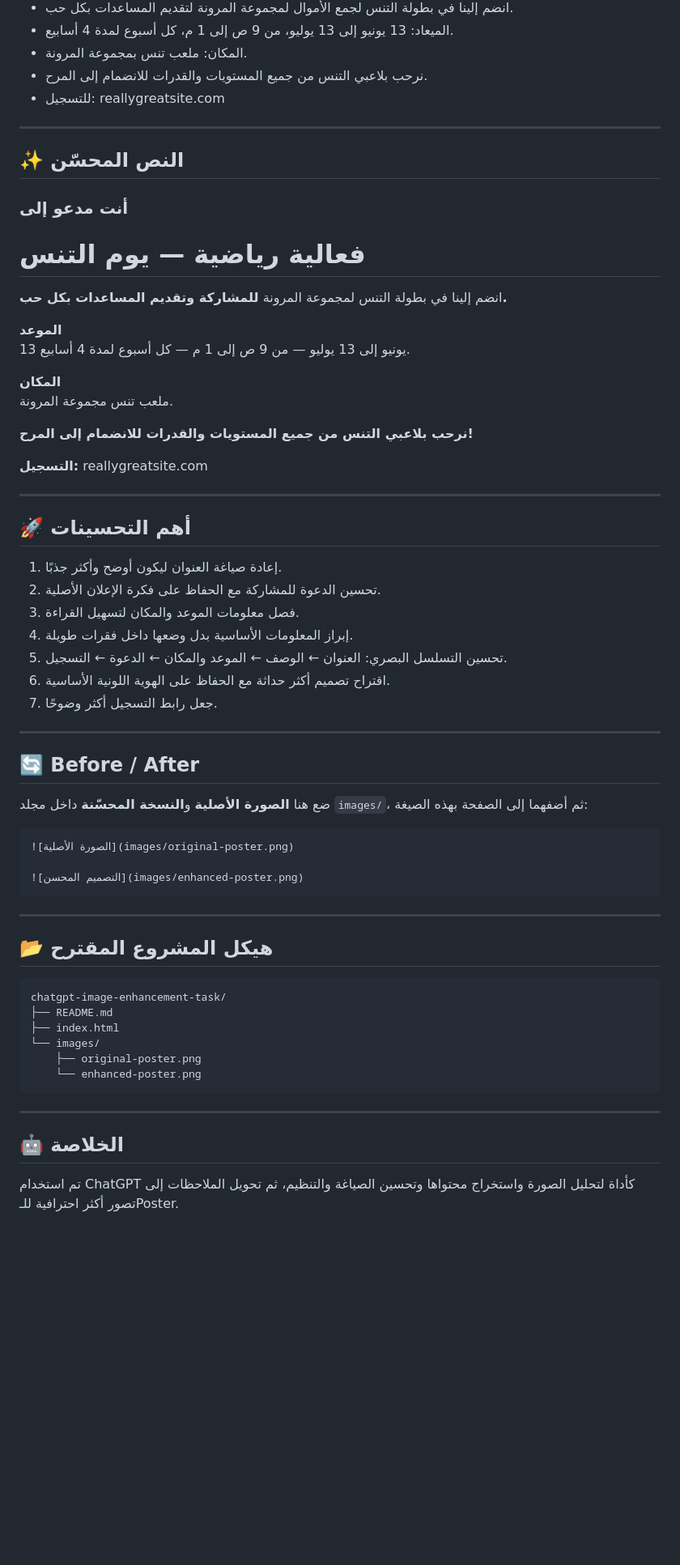
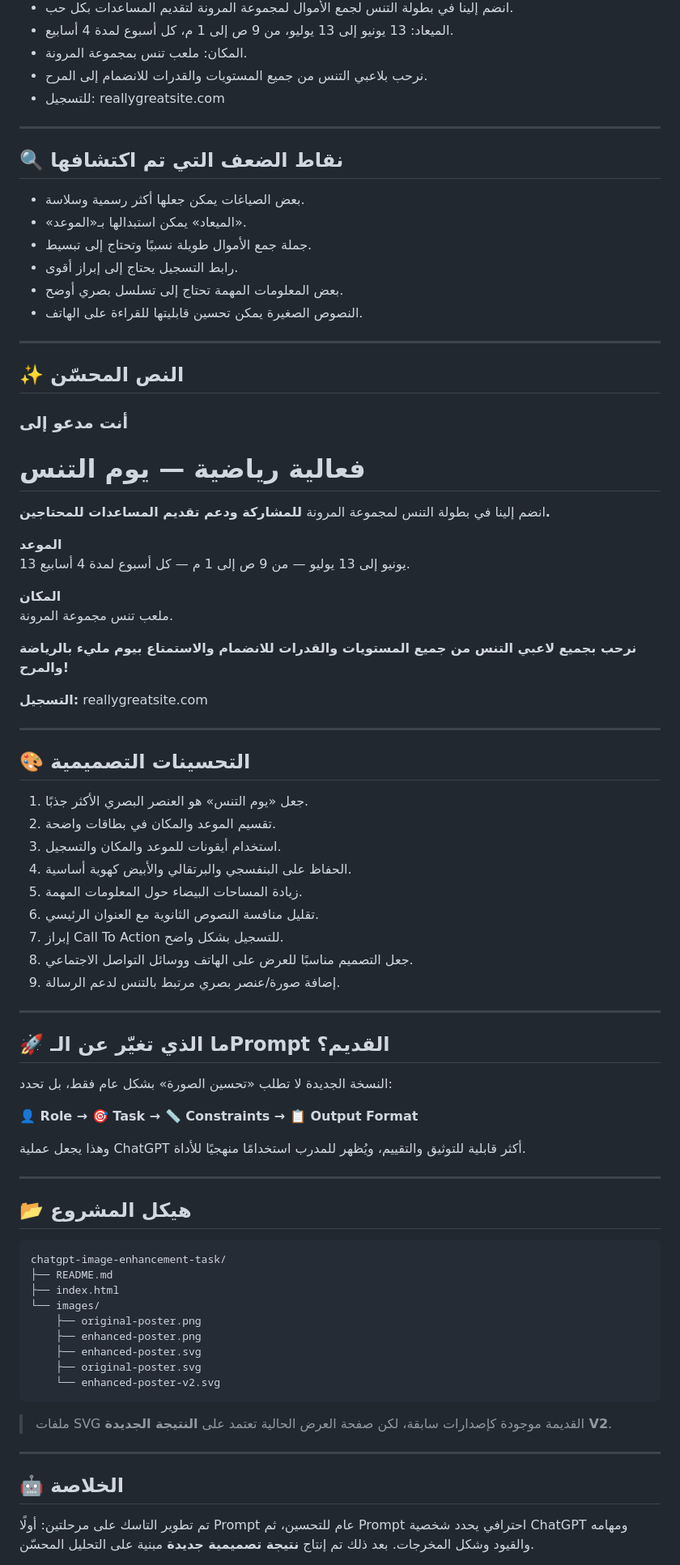
Before and after one commit to sherifAboulaila/chatgpt-image-enhancement-task, a Markdown page: README.md, the part around one of its changes. Shown at 81% size. Drawn GitHub-style; blank space fills up the shorter version.

Commit message:
docs: document professional prompt and new result

````diff
--- a/README.md
+++ b/README.md
@@ -39,12 +87,23 @@
 
 ---
 
+## 🔍 نقاط الضعف التي تم اكتشافها
+
+- بعض الصياغات يمكن جعلها أكثر رسمية وسلاسة.
+- «الميعاد» يمكن استبدالها بـ«الموعد».
+- جملة جمع الأموال طويلة نسبيًا وتحتاج إلى تبسيط.
+- رابط التسجيل يحتاج إلى إبراز أقوى.
+- بعض المعلومات المهمة تحتاج إلى تسلسل بصري أوضح.
+- النصوص الصغيرة يمكن تحسين قابليتها للقراءة على الهاتف.
+
+---
+
 ## ✨ النص المحسّن
 
 ### أنت مدعو إلى
 # فعالية رياضية — يوم التنس
 
-انضم إلينا في بطولة التنس لمجموعة المرونة **للمشاركة وتقديم المساعدات بكل حب.**
+انضم إلينا في بطولة التنس لمجموعة المرونة **للمشاركة ودعم تقديم المساعدات للمحتاجين.**
 
 **الموعد**
 13 يونيو إلى 13 يوليو — من 9 ص إلى 1 م — كل أسبوع لمدة 4 أسابيع.
@@ -52,37 +111,37 @@
 **المكان**
 ملعب تنس مجموعة المرونة.
 
-**نرحب بلاعبي التنس من جميع المستويات والقدرات للانضمام إلى المرح!**
+**نرحب بجميع لاعبي التنس من جميع المستويات والقدرات للانضمام والاستمتاع بيوم مليء بالرياضة والمرح!**
 
 **التسجيل:** reallygreatsite.com
 
 ---
 
-## 🚀 أهم التحسينات
+## 🎨 التحسينات التصميمية
 
-1. إعادة صياغة العنوان ليكون أوضح وأكثر جذبًا.
-2. تحسين الدعوة للمشاركة مع الحفاظ على فكرة الإعلان الأصلية.
-3. فصل معلومات الموعد والمكان لتسهيل القراءة.
-4. إبراز المعلومات الأساسية بدل وضعها داخل فقرات طويلة.
-5. تحسين التسلسل البصري: العنوان ← الوصف ← الموعد والمكان ← الدعوة ← التسجيل.
-6. اقتراح تصميم أكثر حداثة مع الحفاظ على الهوية اللونية الأساسية.
-7. جعل رابط التسجيل أكثر وضوحًا.
+1. جعل «يوم التنس» هو العنصر البصري الأكثر جذبًا.
+2. تقسيم الموعد والمكان في بطاقات واضحة.
+3. استخدام أيقونات للموعد والمكان والتسجيل.
+4. الحفاظ على البنفسجي والبرتقالي والأبيض كهوية أساسية.
+5. زيادة المساحات البيضاء حول المعلومات المهمة.
+6. تقليل منافسة النصوص الثانوية مع العنوان الرئيسي.
+7. إبراز Call To Action للتسجيل بشكل واضح.
+8. جعل التصميم مناسبًا للعرض على الهاتف ووسائل التواصل الاجتماعي.
+9. إضافة صورة/عنصر بصري مرتبط بالتنس لدعم الرسالة.
 
 ---
 
-## 🔄 Before / After
+## 🚀 ما الذي تغيّر عن الـPrompt القديم؟
 
-ضع هنا **الصورة الأصلية** و**النسخة المحسّنة** داخل مجلد `images/`، ثم أضفهما إلى الصفحة بهذه الصيغة:
+النسخة الجديدة لا تطلب «تحسين الصورة» بشكل عام فقط، بل تحدد:
 
-```markdown
-![الصورة الأصلية](images/original-poster.png)
+**👤 Role → 🎯 Task → 📏 Constraints → 📋 Output Format**
 
-![التصميم المحسن](images/enhanced-poster.png)
-```
+وهذا يجعل عملية ChatGPT أكثر قابلية للتوثيق والتقييم، ويُظهر للمدرب استخدامًا منهجيًا للأداة.
 
 ---
 
-## 📂 هيكل المشروع المقترح
+## 📂 هيكل المشروع
 
 ```text
 chatgpt-image-enhancement-task/
@@ -90,12 +149,17 @@ chatgpt-image-enhancement-task/
 ├── index.html
 └── images/
     ├── original-poster.png
-    └── enhanced-poster.png
+    ├── enhanced-poster.png
+    ├── enhanced-poster.svg
+    ├── original-poster.svg
+    └── enhanced-poster-v2.svg
 ```
+
+> ملفات SVG القديمة موجودة كإصدارات سابقة، لكن صفحة العرض الحالية تعتمد على **النتيجة الجديدة V2**.
 
 ---
 
 ## 🤖 الخلاصة
 
-تم استخدام ChatGPT كأداة لتحليل الصورة واستخراج محتواها وتحسين الصياغة والتنظيم، ثم تحويل الملاحظات إلى تصور أكثر احترافية للـPoster.
+تم تطوير التاسك على مرحلتين: أولًا Prompt عام للتحسين، ثم Prompt احترافي يحدد شخصية ChatGPT ومهامه والقيود وشكل المخرجات. بعد ذلك تم إنتاج **نتيجة تصميمية جديدة** مبنية على التحليل المحسّن.
 
````
Also changed, not shown: other parts of README.md (+56 -8 lines).
